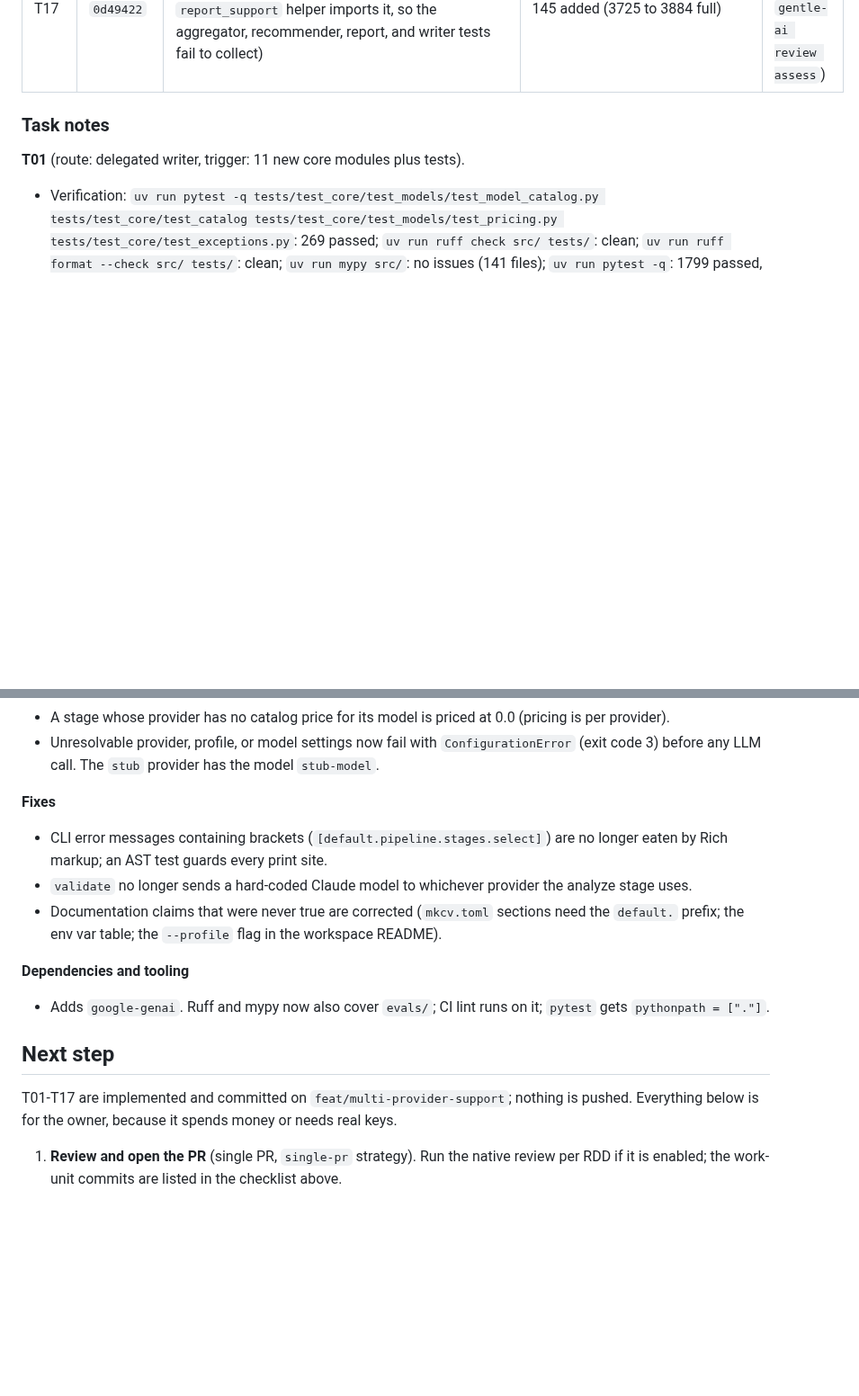
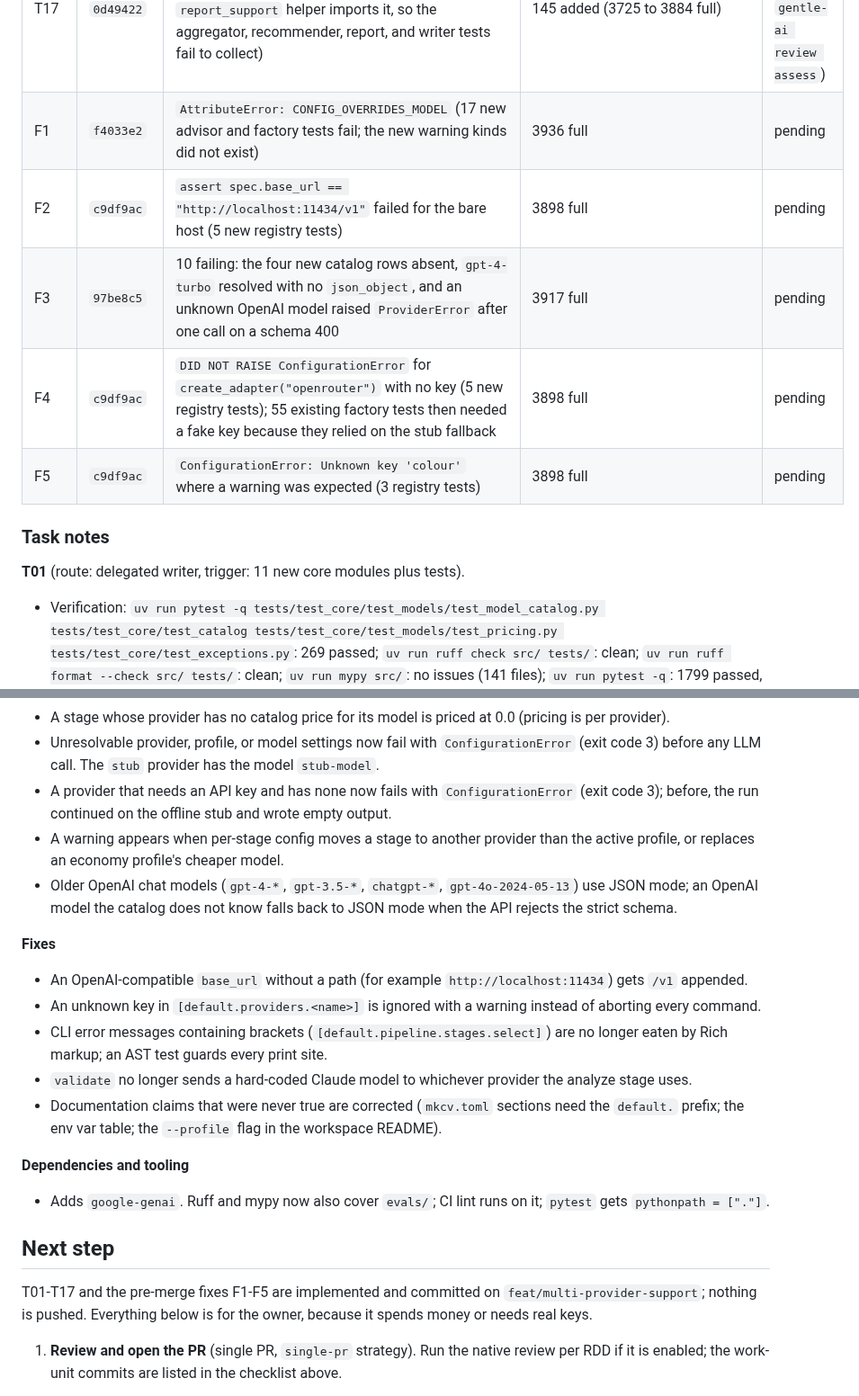
Before and after one commit to bkuberek/mkcv, a Markdown page: odd/tasks/multi-provider-support.md, 2 parts joined by grey strips. Shown at 90% size. Drawn GitHub-style; blank space fills up the shorter version.

```diff
--- a/odd/tasks/multi-provider-support.md
+++ b/odd/tasks/multi-provider-support.md
@@ -112,6 +121,11 @@ Plus the focused pytest command listed in each task of `tasks.md`.
 | T15 | `9b5259b` | `ModuleNotFoundError: No module named 'evals.graders'` (7 test modules fail to collect; `test_eval_runner.py` imports `evals.graders.grading_context` first) | 197 added (3416 to 3613 full) | pending (parent runs `gentle-ai review assess`) |
 | T16 | `1a43724` | `ModuleNotFoundError: No module named 'evals.models.criterion_score'` (the shared `grading_support` helper imports the judge models, so every grader test and the runner and CLI tests fail to collect) | 112 added (3613 to 3725 full) | pending (parent runs `gentle-ai review assess`) |
 | T17 | `0d49422` | `ModuleNotFoundError: No module named 'evals.models.stage_summary'` (the shared `report_support` helper imports it, so the aggregator, recommender, report, and writer tests fail to collect) | 145 added (3725 to 3884 full) | pending (parent runs `gentle-ai review assess`) |
+| F1 | `f4033e2` | `AttributeError: CONFIG_OVERRIDES_MODEL` (17 new advisor and factory tests fail; the new warning kinds did not exist) | 3936 full | pending |
+| F2 | `c9df9ac` | `assert spec.base_url == "http://localhost:11434/v1"` failed for the bare host (5 new registry tests) | 3898 full | pending |
+| F3 | `97be8c5` | 10 failing: the four new catalog rows absent, `gpt-4-turbo` resolved with no `json_object`, and an unknown OpenAI model raised `ProviderError` after one call on a schema 400 | 3917 full | pending |
+| F4 | `c9df9ac` | `DID NOT RAISE ConfigurationError` for `create_adapter("openrouter")` with no key (5 new registry tests); 55 existing factory tests then needed a fake key because they relied on the stub fallback | 3898 full | pending |
+| F5 | `c9df9ac` | `ConfigurationError: Unknown key 'colour'` where a warning was expected (3 registry tests) | 3898 full | pending |
 
 ### Task notes
 
@@ -364,9 +389,14 @@ Plus the focused pytest command listed in each task of `tasks.md`.
 - A Claude model unknown to the catalog now gets strict request defaults (no `temperature`, 16000 output floor) where the old prefix check treated it as a 4.x model.
 - A stage whose provider has no catalog price for its model is priced at 0.0 (pricing is per provider).
 - Unresolvable provider, profile, or model settings now fail with `ConfigurationError` (exit code 3) before any LLM call. The `stub` provider has the model `stub-model`.
+- A provider that needs an API key and has none now fails with `ConfigurationError` (exit code 3); before, the run continued on the offline stub and wrote empty output.
+- A warning appears when per-stage config moves a stage to another provider than the active profile, or replaces an economy profile's cheaper model.
+- Older OpenAI chat models (`gpt-4-*`, `gpt-3.5-*`, `chatgpt-*`, `gpt-4o-2024-05-13`) use JSON mode; an OpenAI model the catalog does not know falls back to JSON mode when the API rejects the strict schema.
 
 **Fixes**
 
+- An OpenAI-compatible `base_url` without a path (for example `http://localhost:11434`) gets `/v1` appended.
+- An unknown key in `[default.providers.<name>]` is ignored with a warning instead of aborting every command.
 - CLI error messages containing brackets (`[default.pipeline.stages.select]`) are no longer eaten by Rich markup; an AST test guards every print site.
 - `validate` no longer sends a hard-coded Claude model to whichever provider the analyze stage uses.
 - Documentation claims that were never true are corrected (`mkcv.toml` sections need the `default.` prefix; the env var table; the `--profile` flag in the workspace README).
@@ -377,7 +407,7 @@ Plus the focused pytest command listed in each task of `tasks.md`.
 
 ## Next step
 
-T01-T17 are implemented and committed on `feat/multi-provider-support`; nothing is pushed. Everything below is for the owner, because it spends money or needs real keys.
+T01-T17 and the pre-merge fixes F1-F5 are implemented and committed on `feat/multi-provider-support`; nothing is pushed. Everything below is for the owner, because it spends money or needs real keys.
 
 1. **Review and open the PR** (single PR, `single-pr` strategy). Run the native review per RDD if it is enabled; the work-unit commits are listed in the checklist above.
 2. **Live smoke test of the adapters** (none has been called against a real provider; every test uses mocks). With keys exported, in a scratch workspace (`uv run mkcv init /tmp/ws`), run each of these and read the warnings and the PDF:
```
Also changed, not shown: other parts of odd/tasks/multi-provider-support.md (+20 -0 lines).
